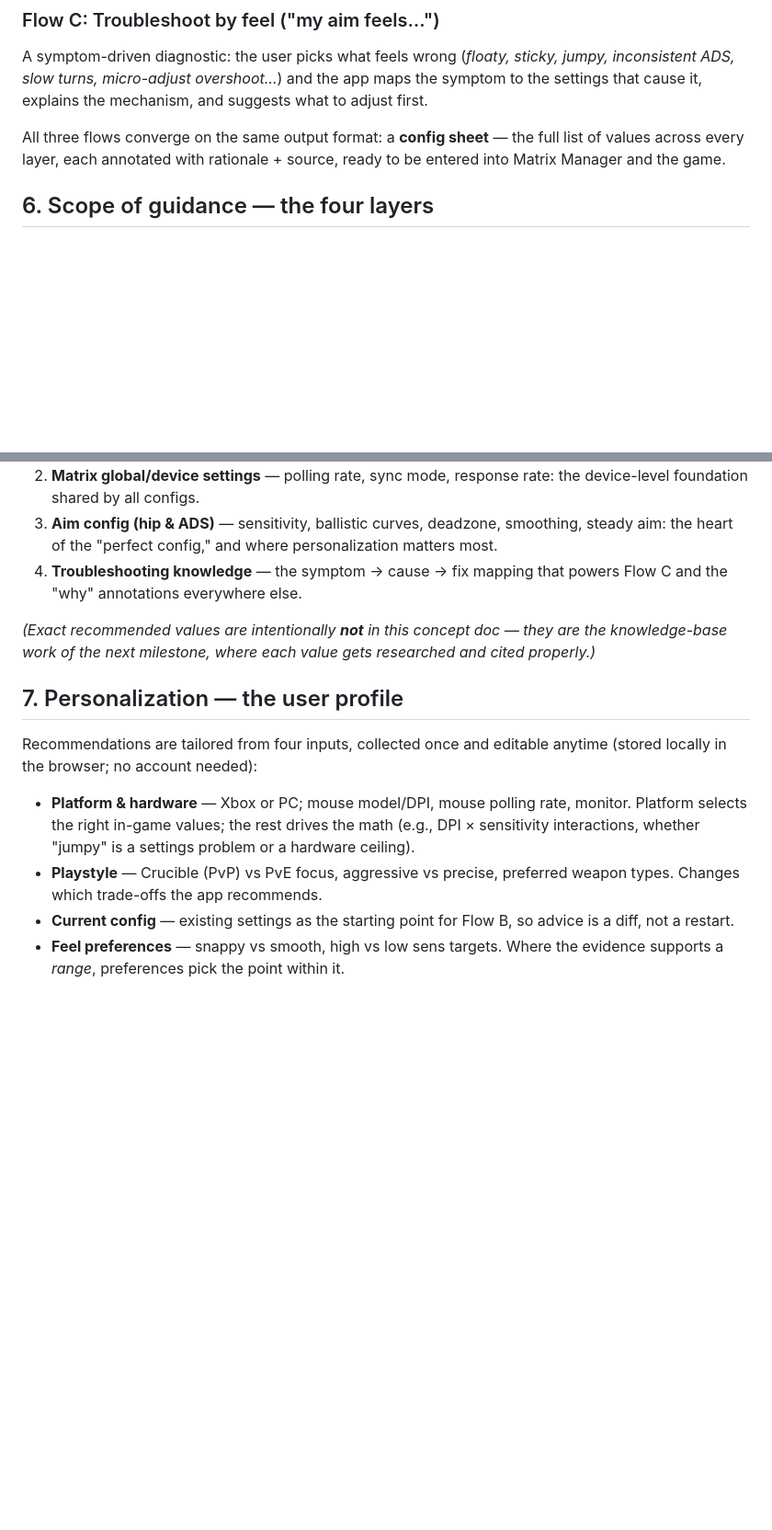
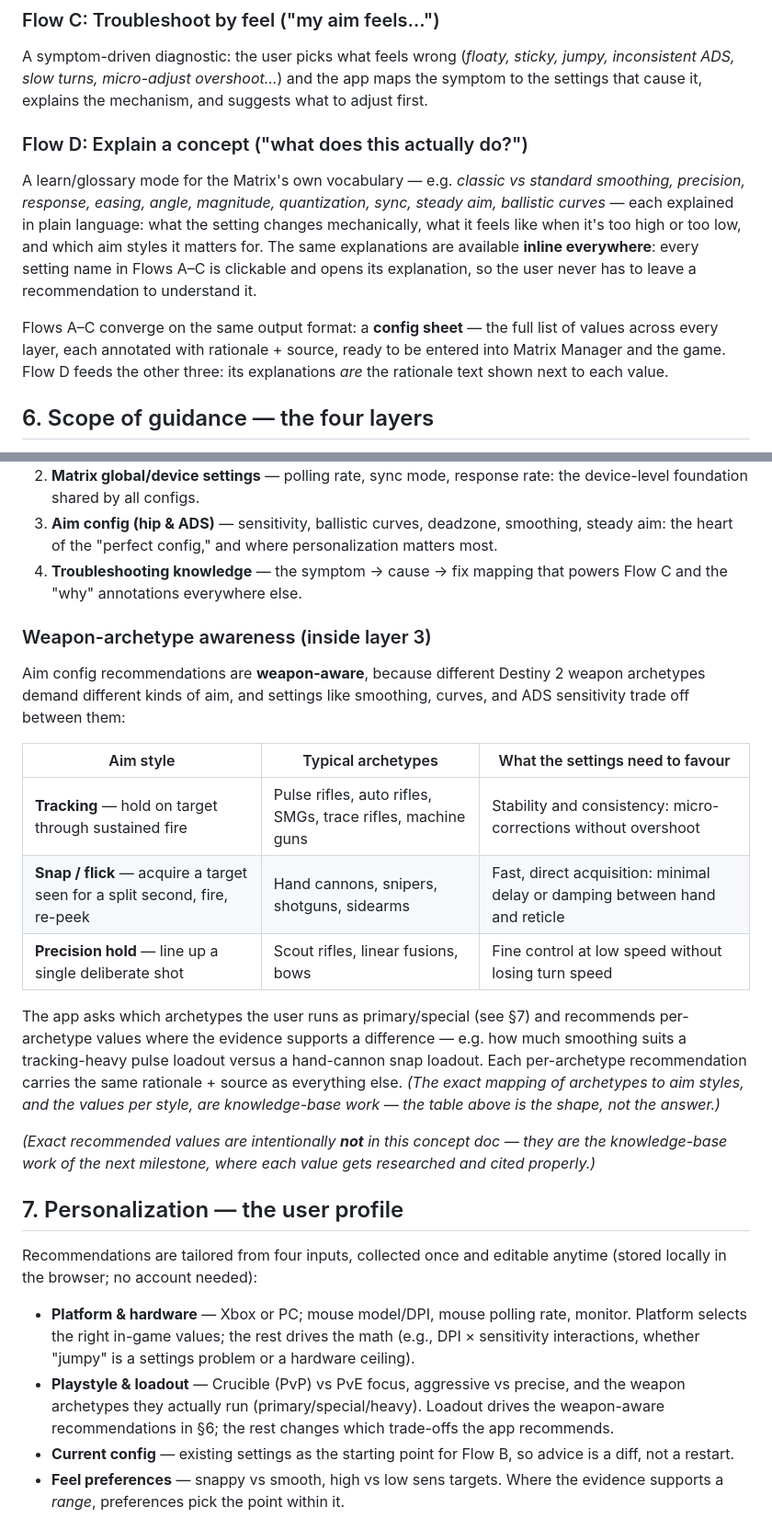
Before and after one commit to gabrieldemman1-hub/des, a Markdown page: CONCEPT.md, 2 parts joined by grey strips. Shown at 92% size. GitHub-like rendering; blank space fills up the shorter version.

```diff
--- a/CONCEPT.md
+++ b/CONCEPT.md
@@ -65,9 +66,19 @@ jumpy, inconsistent ADS, slow turns, micro-adjust overshoot…*) and the app map
 the symptom to the settings that cause it, explains the mechanism, and suggests
 what to adjust first.
 
-All three flows converge on the same output format: a **config sheet** — the full
-list of values across every layer, each annotated with rationale + source, ready
-to be entered into Matrix Manager and the game.
+### Flow D: Explain a concept ("what does this actually do?")
+A learn/glossary mode for the Matrix's own vocabulary — e.g. *classic vs standard
+smoothing, precision, response, easing, angle, magnitude, quantization, sync,
+steady aim, ballistic curves* — each explained in plain language: what the setting
+changes mechanically, what it feels like when it's too high or too low, and which
+aim styles it matters for. The same explanations are available **inline
+everywhere**: every setting name in Flows A–C is clickable and opens its
+explanation, so the user never has to leave a recommendation to understand it.
+
+Flows A–C converge on the same output format: a **config sheet** — the full list
+of values across every layer, each annotated with rationale + source, ready to be
+entered into Matrix Manager and the game. Flow D feeds the other three: its
+explanations *are* the rationale text shown next to each value.
 
 ## 6. Scope of guidance — the four layers
 
@@ -87,6 +98,26 @@ because upper layers are meaningless if the lower ones are wrong:
 4. **Troubleshooting knowledge** — the symptom → cause → fix mapping that powers
    Flow C and the "why" annotations everywhere else.
 
+### Weapon-archetype awareness (inside layer 3)
+
+Aim config recommendations are **weapon-aware**, because different Destiny 2
+weapon archetypes demand different kinds of aim, and settings like smoothing,
+curves, and ADS sensitivity trade off between them:
+
+| Aim style | Typical archetypes | What the settings need to favour |
+|---|---|---|
+| **Tracking** — hold on target through sustained fire | Pulse rifles, auto rifles, SMGs, trace rifles, machine guns | Stability and consistency: micro-corrections without overshoot |
+| **Snap / flick** — acquire a target seen for a split second, fire, re-peek | Hand cannons, snipers, shotguns, sidearms | Fast, direct acquisition: minimal delay or damping between hand and reticle |
+| **Precision hold** — line up a single deliberate shot | Scout rifles, linear fusions, bows | Fine control at low speed without losing turn speed |
+
+The app asks which archetypes the user runs as primary/special (see §7) and
+recommends per-archetype values where the evidence supports a difference —
+e.g. how much smoothing suits a tracking-heavy pulse loadout versus a hand-cannon
+snap loadout. Each per-archetype recommendation carries the same rationale +
+source as everything else. *(The exact mapping of archetypes to aim styles, and
+the values per style, are knowledge-base work — the table above is the shape,
+not the answer.)*
+
 *(Exact recommended values are intentionally **not** in this concept doc — they are
 the knowledge-base work of the next milestone, where each value gets researched
 and cited properly.)*
@@ -100,8 +131,10 @@ anytime (stored locally in the browser; no account needed):
   monitor. Platform selects the right in-game values; the rest drives the math
   (e.g., DPI × sensitivity interactions, whether "jumpy" is a settings problem or
   a hardware ceiling).
-- **Playstyle** — Crucible (PvP) vs PvE focus, aggressive vs precise, preferred
-  weapon types. Changes which trade-offs the app recommends.
+- **Playstyle & loadout** — Crucible (PvP) vs PvE focus, aggressive vs precise,
+  and the weapon archetypes they actually run (primary/special/heavy). Loadout
+  drives the weapon-aware recommendations in §6; the rest changes which
+  trade-offs the app recommends.
 - **Current config** — existing settings as the starting point for Flow B, so
   advice is a diff, not a restart.
 - **Feel preferences** — snappy vs smooth, high vs low sens targets. Where the
```
Also changed, not shown: other parts of CONCEPT.md (+21 -4 lines).
